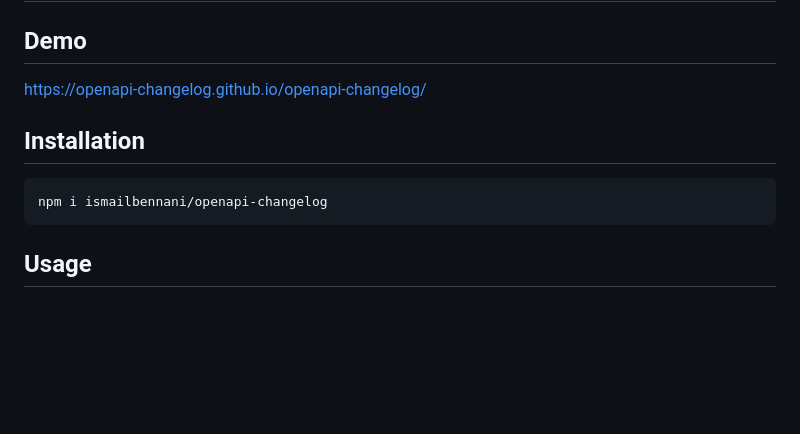
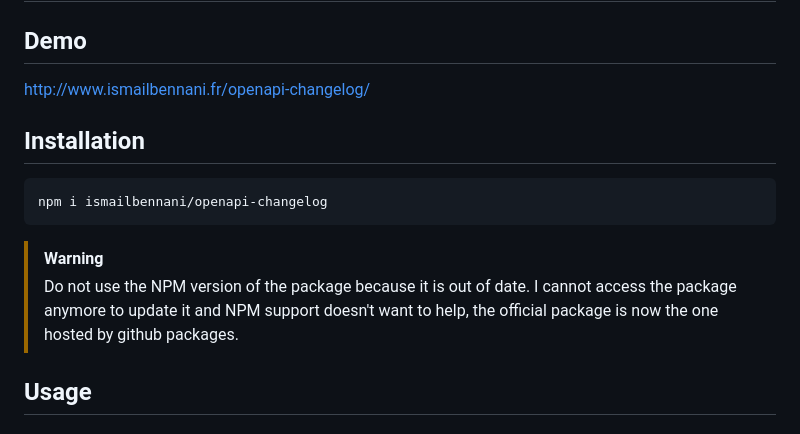
Before and after one commit to ismailbennani/openapi-changelog, a Markdown page: README.md, the part around the change. GitHub-like rendering; blank space fills up the shorter version.

````diff
--- a/README.md
+++ b/README.md
@@ -2,13 +2,16 @@
 
 ## Demo
 
-[https://openapi-changelog.github.io/openapi-changelog/](https://openapi-changelog.github.io/openapi-changelog/)
+[http://www.ismailbennani.fr/openapi-changelog/](http://www.ismailbennani.fr/openapi-changelog/)
 
 ## Installation
 
 ```
 npm i ismailbennani/openapi-changelog
 ```
+
+> [!WARNING]
+> Do not use the NPM version of the package because it is out of date. I cannot access the package anymore to update it and NPM support doesn't want to help, the official package is now the one hosted by github packages.
 
 ## Usage
 
````
